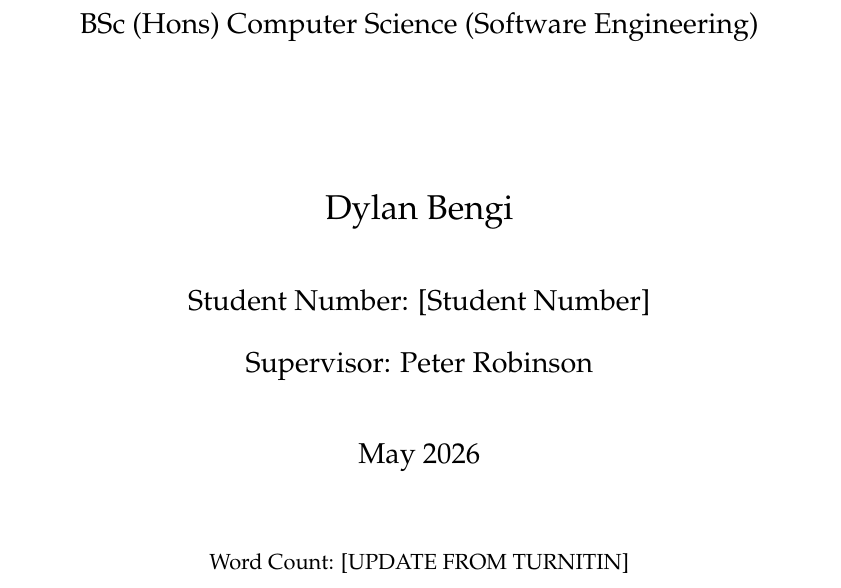
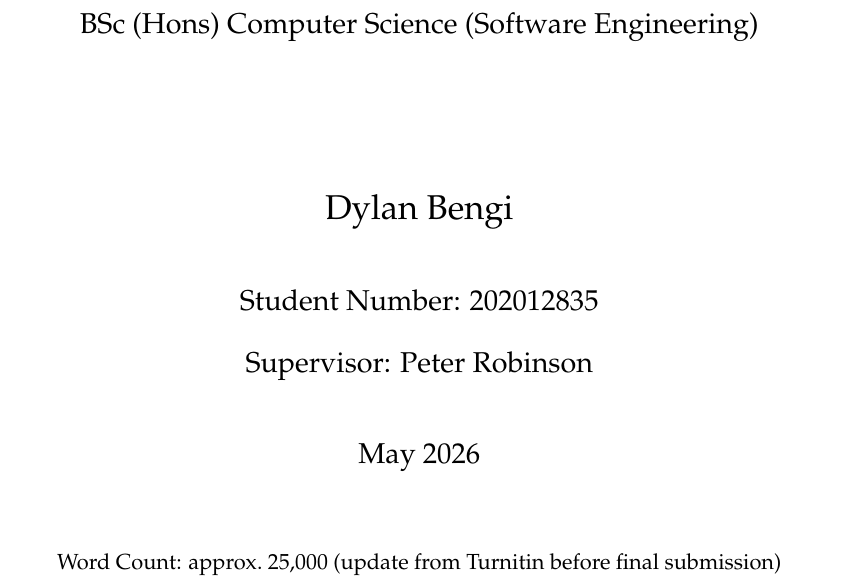
Before and after one commit to dlalloyd/E-Learning-Final-Project, a LaTeX thesis (dissertation/main.tex): part of page 1 of 105, cut so that both start at the same text. Compiled offline with pdfLaTeX.

Commit message:
fix(dissertation): fill student number 202012835, add approx word count

```diff
--- a/dissertation/main.tex
+++ b/dissertation/main.tex
@@ -131,12 +131,12 @@
   \vspace{2cm}
   {\Large Dylan Bengi \par}
   \vspace{0.5cm}
-  {\large Student Number: [Student Number] \par}
+  {\large Student Number: 202012835 \par}
   {\large Supervisor: Peter Robinson \par}
   \vspace{0.5cm}
   {\large May 2026 \par}
   \vfill
-  {\small Word Count: [UPDATE FROM TURNITIN] \par}
+  {\small Word Count: approx.\ 25{,}000 (update from Turnitin before final submission) \par}
 \end{titlepage}
 
 % ── Front matter ──────────────────────────────────────────────────────────────
```
